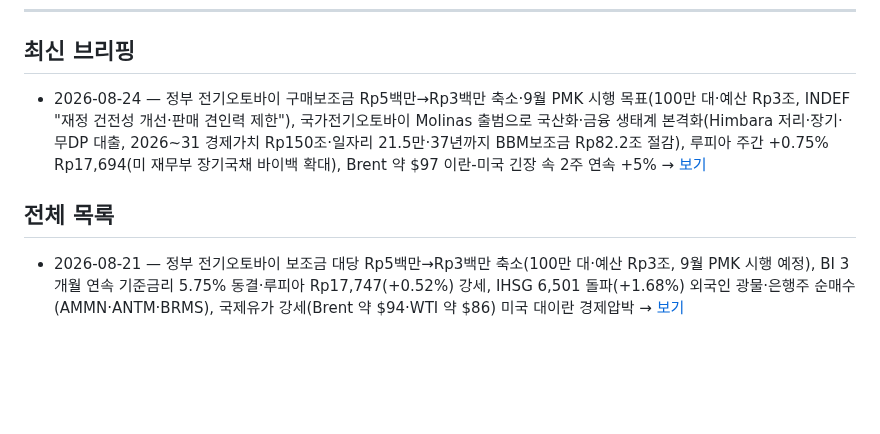
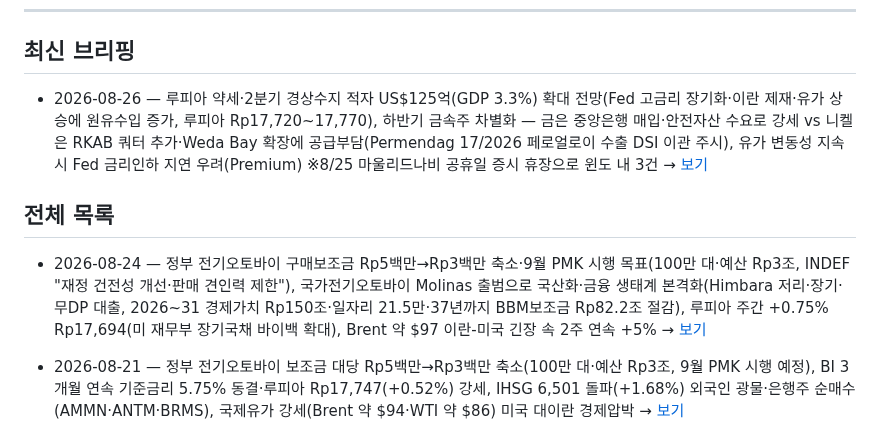
Before and after one commit to soonhokwonjb-del/indo-briefings, a Markdown page: README.md, the part around the change. Rendered like a GitHub page; blank space fills up the shorter version.

Commit message:
Update README latest -> 2026-08-26

```diff
--- a/README.md
+++ b/README.md
@@ -8,10 +8,11 @@
 
 ## 최신 브리핑
 
-- 2026-08-24 — 정부 전기오토바이 구매보조금 Rp5백만→Rp3백만 축소·9월 PMK 시행 목표(100만 대·예산 Rp3조, INDEF "재정 건전성 개선·판매 견인력 제한"), 국가전기오토바이 Molinas 출범으로 국산화·금융 생태계 본격화(Himbara 저리·장기·무DP 대출, 2026~31 경제가치 Rp150조·일자리 21.5만·37년까지 BBM보조금 Rp82.2조 절감), 루피아 주간 +0.75% Rp17,694(미 재무부 장기국채 바이백 확대), Brent 약 $97 이란-미국 긴장 속 2주 연속 +5% → [보기](./2026-08-24.md)
+- 2026-08-26 — 루피아 약세·2분기 경상수지 적자 US$125억(GDP 3.3%) 확대 전망(Fed 고금리 장기화·이란 제재·유가 상승에 원유수입 증가, 루피아 Rp17,720~17,770), 하반기 금속주 차별화 — 금은 중앙은행 매입·안전자산 수요로 강세 vs 니켈은 RKAB 쿼터 추가·Weda Bay 확장에 공급부담(Permendag 17/2026 페로얼로이 수출 DSI 이관 주시), 유가 변동성 지속 시 Fed 금리인하 지연 우려(Premium) ※8/25 마울리드나비 공휴일 증시 휴장으로 윈도 내 3건 → [보기](./2026-08-26.md)
 
 ## 전체 목록
 
+- 2026-08-24 — 정부 전기오토바이 구매보조금 Rp5백만→Rp3백만 축소·9월 PMK 시행 목표(100만 대·예산 Rp3조, INDEF "재정 건전성 개선·판매 견인력 제한"), 국가전기오토바이 Molinas 출범으로 국산화·금융 생태계 본격화(Himbara 저리·장기·무DP 대출, 2026~31 경제가치 Rp150조·일자리 21.5만·37년까지 BBM보조금 Rp82.2조 절감), 루피아 주간 +0.75% Rp17,694(미 재무부 장기국채 바이백 확대), Brent 약 $97 이란-미국 긴장 속 2주 연속 +5% → [보기](./2026-08-24.md)
 - 2026-08-21 — 정부 전기오토바이 보조금 대당 Rp5백만→Rp3백만 축소(100만 대·예산 Rp3조, 9월 PMK 시행 예정), BI 3개월 연속 기준금리 5.75% 동결·루피아 Rp17,747(+0.52%) 강세, IHSG 6,501 돌파(+1.68%) 외국인 광물·은행주 순매수(AMMN·ANTM·BRMS), 국제유가 강세(Brent 약 $94·WTI 약 $86) 미국 대이란 경제압박 → [보기](./2026-08-21.md)
 - 2026-08-20 — KB국민은행 OJK 금융지주 전환 승인(8/5, KB Bank 66.88% 지주 이관·신한/한화 후속) — KBBF 잔여지분 14.24% 보유 KB의 인니 지배구조 재편, BI 기준금리 5.75% 2연속 동결(루피아 YTD -7%), TAFS 상반기 순익 Rp4,826억 +24.79%·NPF 0.42%, 상반기 성장률 5.5%·은행 write-off 감소, Brent $91.28 → [보기](./2026-08-20.md)
 - 2026-08-19 — BI 금리결정 D-1 루피아 Rp17,862 약세 마감(유가 $83↑·ULN US$453.4십억 부담), OJK 샤리아 멀티파이낸스 Rp31.98조 +9.14%(하지·움라 다변화 기회), 은행 고금리 수신경쟁 자제 주문(LCR 182.75%), 광물거래소 수장 후보 M. Sarjito 지명·MIND ID 국가광물비축 구상, Brent $91 → [보기](./2026-08-19.md)
```
